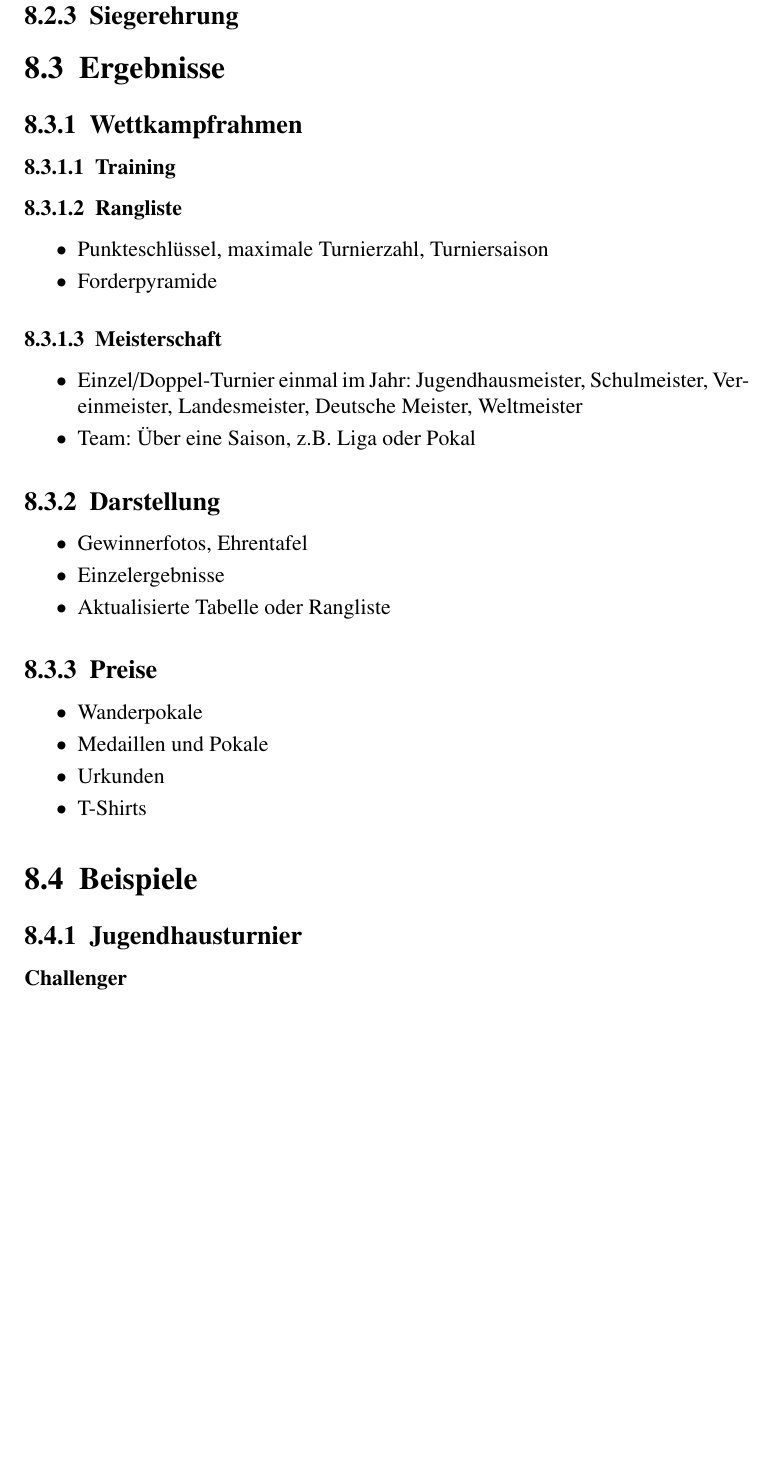
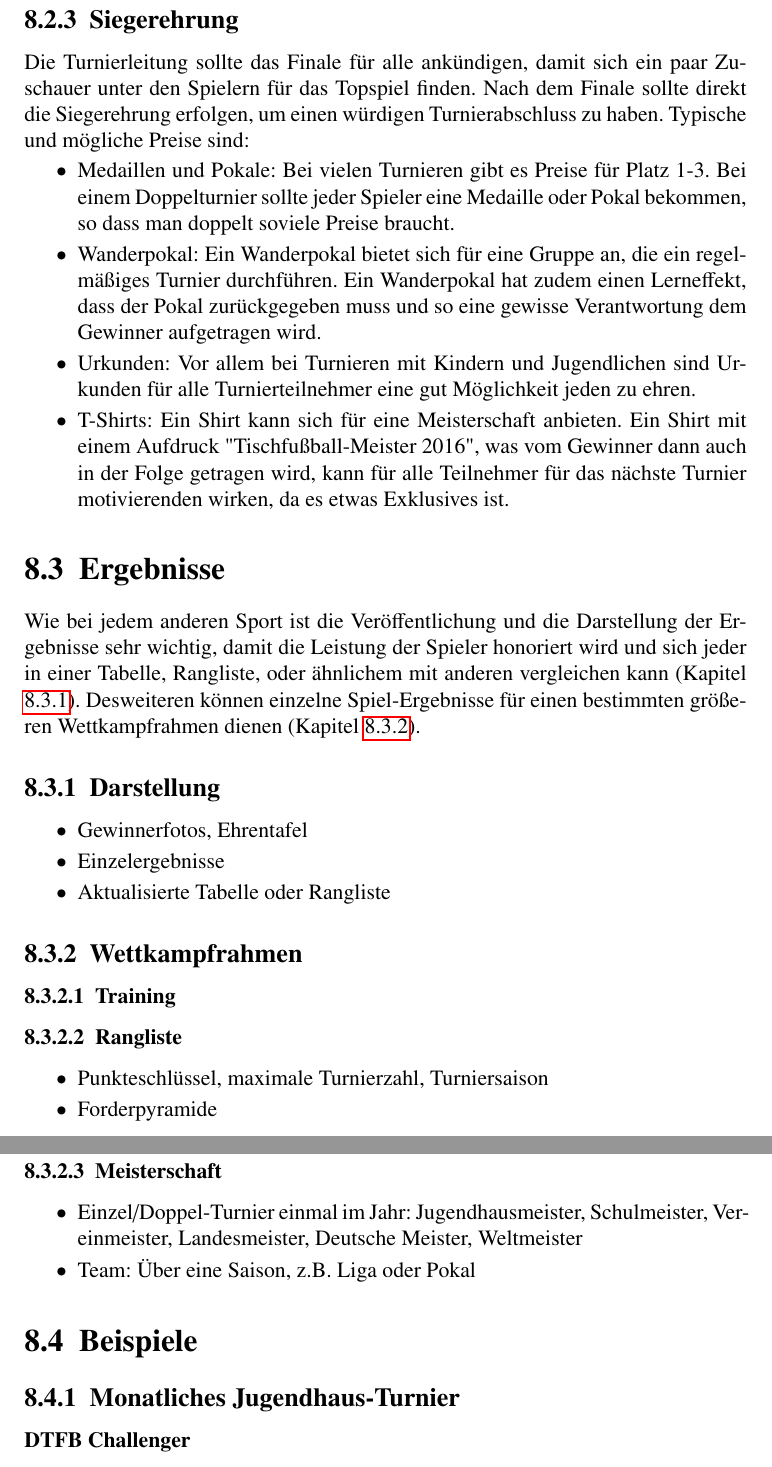
Before and after one commit to jandefoos/grundlagen, a LaTeX book (main.tex, which reads chap/turniere.tex): part of page 43 of 50 before the commit and two parts of pages 43 and 44 of 51 after it, the two joined at a grey line, cut so that both start at the same text, the shorter picture padded with empty space. Compiled offline with pdfLaTeX.

Commit message:
Update on Overleaf.

```diff
--- a/chap/turniere.tex
+++ b/chap/turniere.tex
@@ -239,13 +239,36 @@ In jedem Fall lohnt sich bei Verwendung einer Turnier-Software ein großer Monit
 \subsection{Siegerehrung}
 \label{turniere:durchfuehrung:siegerehrung}
 
+Die Turnierleitung sollte das Finale für alle ankündigen, damit sich ein paar Zuschauer unter den Spielern für das Topspiel finden.
+Nach dem Finale sollte direkt die Siegerehrung erfolgen, um einen würdigen Turnierabschluss zu haben.
+Typische und mögliche Preise sind:
+\begin{itemize}
+\item Medaillen und Pokale: Bei vielen Turnieren gibt es Preise für Platz 1-3. Bei einem Doppelturnier sollte jeder Spieler eine Medaille oder Pokal bekommen, so dass man doppelt soviele Preise braucht.
+\item Wanderpokal: Ein Wanderpokal bietet sich für eine Gruppe an, die ein regelmäßiges Turnier durchführen. Ein Wanderpokal hat zudem einen Lerneffekt, dass der Pokal zurückgegeben muss und so eine gewisse Verantwortung dem Gewinner aufgetragen wird.
+\item Urkunden: Vor allem bei Turnieren mit Kindern und Jugendlichen sind Urkunden für alle Turnierteilnehmer eine gut Möglichkeit jeden zu ehren.
+\item T-Shirts: Ein Shirt kann sich für eine Meisterschaft anbieten. Ein Shirt mit einem Aufdruck "Tischfußball-Meister 2016", was vom Gewinner dann auch in der Folge getragen wird, kann für alle Teilnehmer für das nächste Turnier motivierenden wirken, da es etwas Exklusives ist.
+\end{itemize}
+
+
 
 %%%%%%%%%%%%%%%%%%%%%%%%%%%%%%%%%%%%%%%%
 %%%%%%%%%%%%%%%%%%%%%%%%%%%%%%%%%%%%%%%%
 \section{Ergebnisse}
 \label{turniere:ergebnisse}
 
+Wie bei jedem anderen Sport ist die Veröffentlichung und die Darstellung der Ergebnisse sehr wichtig, damit die Leistung der Spieler honoriert wird und sich jeder in einer Tabelle, Rangliste, oder ähnlichem mit anderen vergleichen kann (Kapitel \ref{turniere:ergebnisse:formate}).
+Desweiteren können einzelne Spiel-Ergebnisse für einen bestimmten größeren Wettkampfrahmen dienen (Kapitel \ref{turniere:ergebnisse:rahmen}).
+
 %%%%%%%%%%%%%%%%%%%%%%%%%%%%%%%%%%%%%%%%
+\subsection{Darstellung}
+\label{turniere:ergebnisse:formate}
+
+\begin{itemize}
+\item Gewinnerfotos, Ehrentafel
+\item Einzelergebnisse
+\item Aktualisierte Tabelle oder Rangliste
+\end{itemize}
+
 %%%%%%%%%%%%%%%%%%%%%%%%%%%%%%%%%%%%%%%%
 \subsection{Wettkampfrahmen}
 \label{turniere:ergebnisse:rahmen}
@@ -271,33 +294,13 @@ In jedem Fall lohnt sich bei Verwendung einer Turnier-Software ein großer Monit
 
 
 %%%%%%%%%%%%%%%%%%%%%%%%%%%%%%%%%%%%%%%%
-\subsection{Darstellung}
-\label{turniere:ergebnisse:formate}
-
-\begin{itemize}
-\item Gewinnerfotos, Ehrentafel
-\item Einzelergebnisse
-\item Aktualisierte Tabelle oder Rangliste
-\end{itemize}
-
-%%%%%%%%%%%%%%%%%%%%%%%%%%%%%%%%%%%%%%%%
-\subsection{Preise}
-\label{turniere:ergebnisse:preise}
-
-\begin{itemize}
-\item Wanderpokale
-\item Medaillen und Pokale
-\item Urkunden
-\item T-Shirts
-\end{itemize}
-
 %%%%%%%%%%%%%%%%%%%%%%%%%%%%%%%%%%%%%%%%
 \section{Beispiele}
 \label{turniere:beispiele}
 
 
 %%%%%%%%%%%%%%%%%%%%%%%%%%%%%%%%%%%%%%%%%%%%5
-\subsection{Jugendhausturnier}
+\subsection{Monatliches Jugendhaus-Turnier}
 \label{turniere:beispiele:jugend}
 
 
```
Also changed, not shown: chap/turniere.tex (2 more changed lines).
